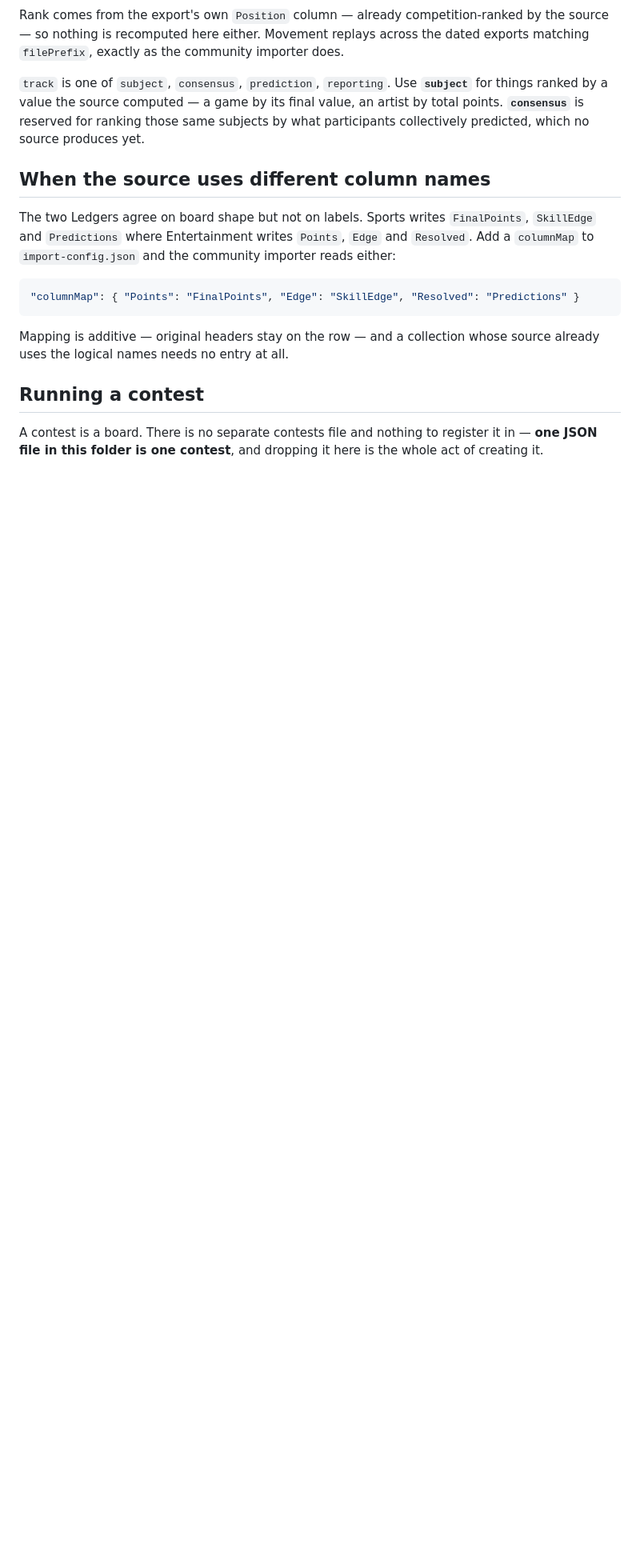
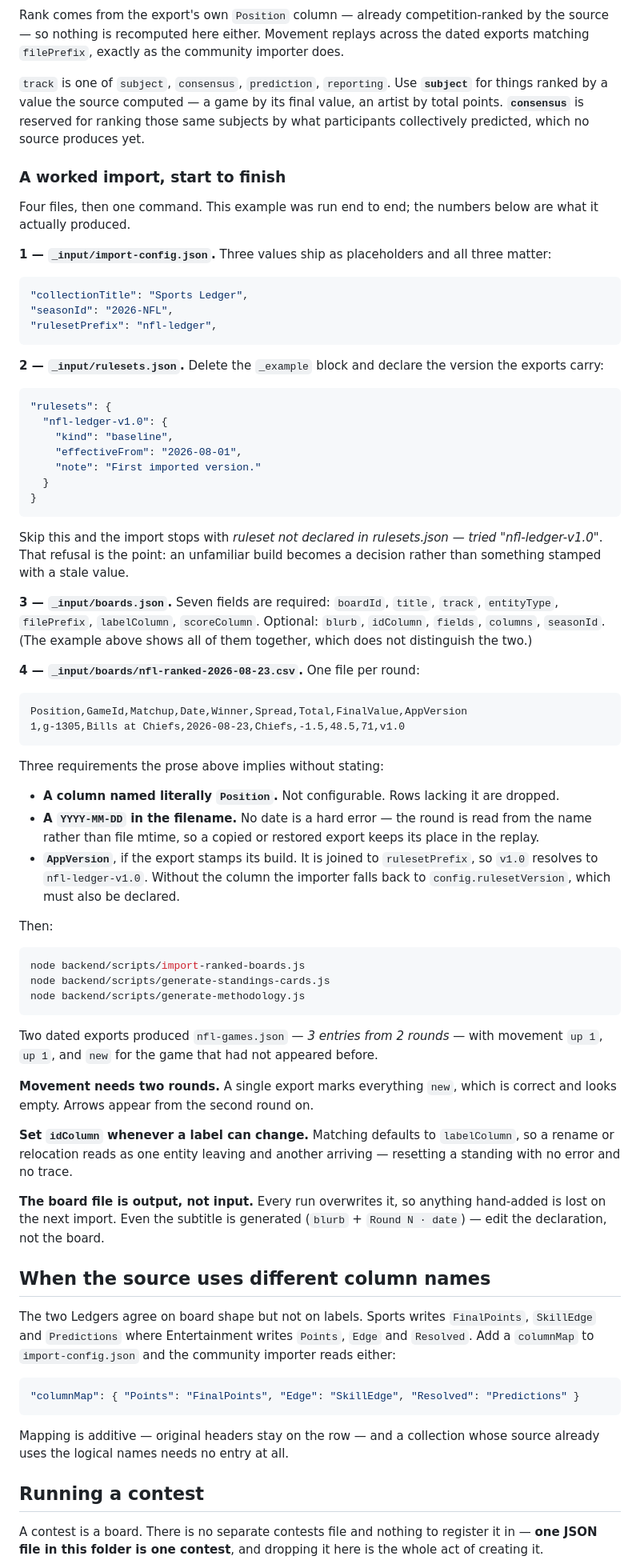
Before and after one commit to dadex2026/my-new-collection, a Markdown page: backend/standings/README.md, the part around the change. Shown at 80% size. Rendered like a GitHub page; blank space fills up the shorter version.

Commit message:
Add a worked import to the standings README; add a documentation index

````diff
--- a/backend/standings/README.md
+++ b/backend/standings/README.md
@@ -117,6 +117,83 @@ final value, an artist by total points. **`consensus`** is reserved for ranking
 those same subjects by what participants collectively predicted, which no source
 produces yet.
 
+### A worked import, start to finish
+
+Four files, then one command. This example was run end to end; the numbers
+below are what it actually produced.
+
+**1 — `_input/import-config.json`.** Three values ship as placeholders and all
+three matter:
+
+```json
+"collectionTitle": "Sports Ledger",
+"seasonId": "2026-NFL",
+"rulesetPrefix": "nfl-ledger",
+```
+
+**2 — `_input/rulesets.json`.** Delete the `_example` block and declare the
+version the exports carry:
+
+```json
+"rulesets": {
+  "nfl-ledger-v1.0": {
+    "kind": "baseline",
+    "effectiveFrom": "2026-08-01",
+    "note": "First imported version."
+  }
+}
+```
+
+Skip this and the import stops with *ruleset not declared in rulesets.json —
+tried "nfl-ledger-v1.0"*. That refusal is the point: an unfamiliar build becomes
+a decision rather than something stamped with a stale value.
+
+**3 — `_input/boards.json`.** Seven fields are required: `boardId`, `title`,
+`track`, `entityType`, `filePrefix`, `labelColumn`, `scoreColumn`. Optional:
+`blurb`, `idColumn`, `fields`, `columns`, `seasonId`. (The example above shows
+all of them together, which does not distinguish the two.)
+
+**4 — `_input/boards/nfl-ranked-2026-08-23.csv`.** One file per round:
+
+```
+Position,GameId,Matchup,Date,Winner,Spread,Total,FinalValue,AppVersion
+1,g-1305,Bills at Chiefs,2026-08-23,Chiefs,-1.5,48.5,71,v1.0
+```
+
+Three requirements the prose above implies without stating:
+
+- **A column named literally `Position`.** Not configurable. Rows lacking it
+  are dropped.
+- **A `YYYY-MM-DD` in the filename.** No date is a hard error — the round is
+  read from the name rather than file mtime, so a copied or restored export
+  keeps its place in the replay.
+- **`AppVersion`**, if the export stamps its build. It is joined to
+  `rulesetPrefix`, so `v1.0` resolves to `nfl-ledger-v1.0`. Without the column
+  the importer falls back to `config.rulesetVersion`, which must also be
+  declared.
+
+Then:
+
+```powershell
+node backend/scripts/import-ranked-boards.js
+node backend/scripts/generate-standings-cards.js
+node backend/scripts/generate-methodology.js
+```
+
+Two dated exports produced `nfl-games.json` — *3 entries from 2 rounds* — with
+movement `up 1`, `up 1`, and `new` for the game that had not appeared before.
+
+**Movement needs two rounds.** A single export marks everything `new`, which is
+correct and looks empty. Arrows appear from the second round on.
+
+**Set `idColumn` whenever a label can change.** Matching defaults to
+`labelColumn`, so a rename or relocation reads as one entity leaving and another
+arriving — resetting a standing with no error and no trace.
+
+**The board file is output, not input.** Every run overwrites it, so anything
+hand-added is lost on the next import. Even the subtitle is generated
+(`blurb` + `Round N · date`) — edit the declaration, not the board.
+
 ## When the source uses different column names
 
 The two Ledgers agree on board shape but not on labels. Sports writes
````
Also changed, not shown: docs/new-collection-deployment-guide.md (+24 -0 lines).
